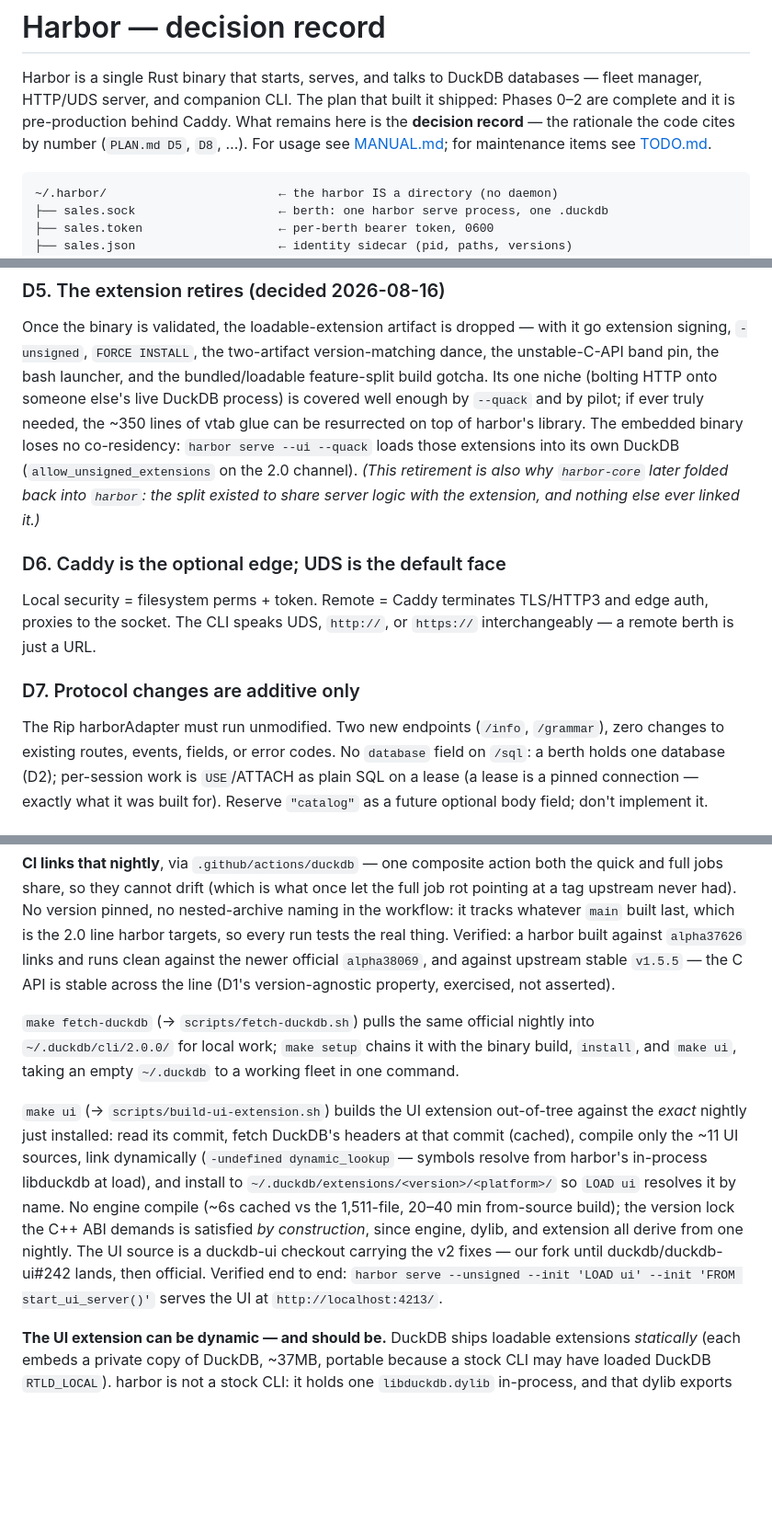
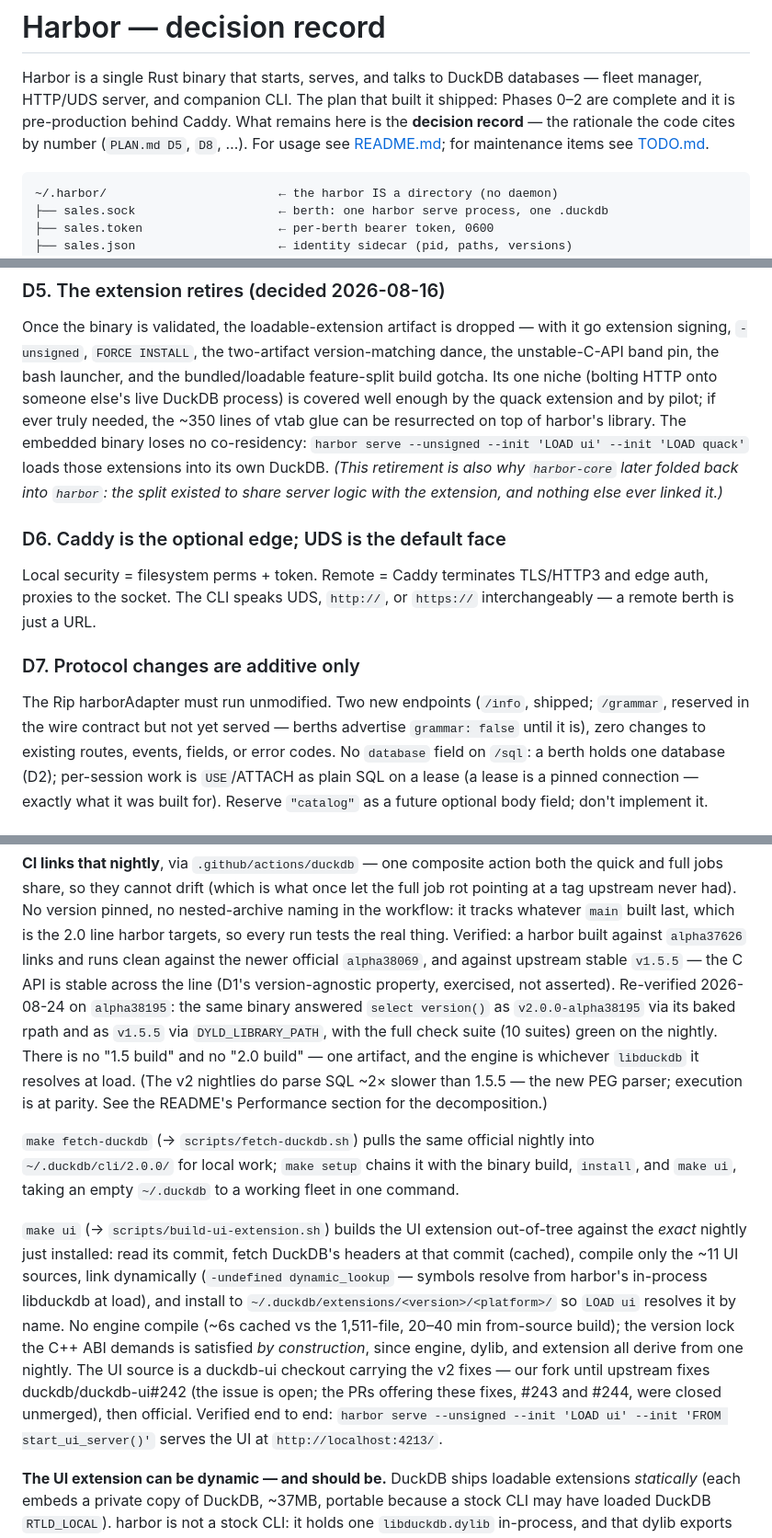
Before and after one commit to shreeve/duckdb-harbor, a Markdown page: PLAN.md, 3 parts joined by grey strips. Shown at 92% size. Rendered like a GitHub page; blank space fills up the shorter version.

````diff
--- a/PLAN.md
+++ b/PLAN.md
@@ -4,7 +4,7 @@ Harbor is a single Rust binary that starts, serves, and talks to DuckDB
 databases — fleet manager, HTTP/UDS server, and companion CLI. The plan that
 built it shipped: Phases 0–2 are complete and it is pre-production behind Caddy.
 What remains here is the **decision record** — the rationale the code cites by
-number (`PLAN.md D5`, `D8`, …). For usage see [MANUAL.md](MANUAL.md); for
+number (`PLAN.md D5`, `D8`, …). For usage see [README.md](README.md); for
 maintenance items see [TODO.md](TODO.md).
 
 ```
@@ -85,11 +85,11 @@ Once the binary is validated, the loadable-extension artifact is dropped —
 with it go extension signing, `-unsigned`, `FORCE INSTALL`, the two-artifact
 version-matching dance, the unstable-C-API band pin, the bash launcher, and
 the bundled/loadable feature-split build gotcha. Its one niche (bolting HTTP
-onto someone else's live DuckDB process) is covered well enough by `--quack`
-and by pilot; if ever truly needed, the ~350 lines of vtab glue can be
+onto someone else's live DuckDB process) is covered well enough by the quack
+extension and by pilot; if ever truly needed, the ~350 lines of vtab glue can be
 resurrected on top of harbor's library. The embedded binary loses no
-co-residency: `harbor serve --ui --quack` loads those extensions into its own
-DuckDB (`allow_unsigned_extensions` on the 2.0 channel). *(This retirement is
+co-residency: `harbor serve --unsigned --init 'LOAD ui' --init 'LOAD quack'`
+loads those extensions into its own DuckDB. *(This retirement is
 also why `harbor-core` later folded back into `harbor`: the split existed to
 share server logic with the extension, and nothing else ever linked it.)*
 
@@ -99,8 +99,10 @@ and edge auth, proxies to the socket. The CLI speaks UDS, `http://`, or
 `https://` interchangeably — a remote berth is just a URL.
 
 ### D7. Protocol changes are additive only
-The Rip harborAdapter must run unmodified. Two new endpoints (`/info`,
-`/grammar`), zero changes to existing routes, events, fields, or error codes.
+The Rip harborAdapter must run unmodified. Two new endpoints (`/info`, shipped;
+`/grammar`, reserved in the wire contract but not yet served — berths advertise
+`grammar: false` until it is), zero changes to existing routes, events, fields,
+or error codes.
 No `database` field on `/sql`: a berth holds one database (D2); per-session
 work is `USE`/ATTACH as plain SQL on a lease (a lease is a pinned connection —
 exactly what it was built for). Reserve `"catalog"` as a future optional
@@ -188,6 +190,13 @@ which is the 2.0 line harbor targets, so every run tests the real thing.
 Verified: a harbor built against `alpha37626` links and runs clean against the
 newer official `alpha38069`, and against upstream stable `v1.5.5` — the C API is
 stable across the line (D1's version-agnostic property, exercised, not asserted).
+Re-verified 2026-08-24 on `alpha38195`: the same binary answered
+`select version()` as `v2.0.0-alpha38195` via its baked rpath and as `v1.5.5`
+via `DYLD_LIBRARY_PATH`, with the full check suite (10 suites) green on the
+nightly. There is no "1.5 build" and no "2.0 build" — one artifact, and the
+engine is whichever `libduckdb` it resolves at load. (The v2 nightlies do parse
+SQL ~2× slower than 1.5.5 — the new PEG parser; execution is at parity. See the
+README's Performance section for the decomposition.)
 
 `make fetch-duckdb` (→ `scripts/fetch-duckdb.sh`) pulls the same official nightly
 into `~/.duckdb/cli/2.0.0/` for local work; `make setup` chains it with the
@@ -203,8 +212,9 @@ in-process libduckdb at load), and install to
 No engine compile (~6s cached vs the 1,511-file, 20–40 min from-source build);
 the version lock the C++ ABI demands is satisfied *by construction*, since
 engine, dylib, and extension all derive from one nightly. The UI source is a
-duckdb-ui checkout carrying the v2 fixes — our fork until duckdb/duckdb-ui#242
-lands, then official. Verified end to end: `harbor serve --unsigned --init 'LOAD
+duckdb-ui checkout carrying the v2 fixes — our fork until upstream fixes
+duckdb/duckdb-ui#242 (the issue is open; the PRs offering these fixes, #243
+and #244, were closed unmerged), then official. Verified end to end: `harbor serve --unsigned --init 'LOAD
 ui' --init 'FROM start_ui_server()'` serves the UI at `http://localhost:4213/`.
 
 **The UI extension can be dynamic — and should be.** DuckDB ships loadable
````
Also changed, not shown: README.md (+18 -9 lines).
